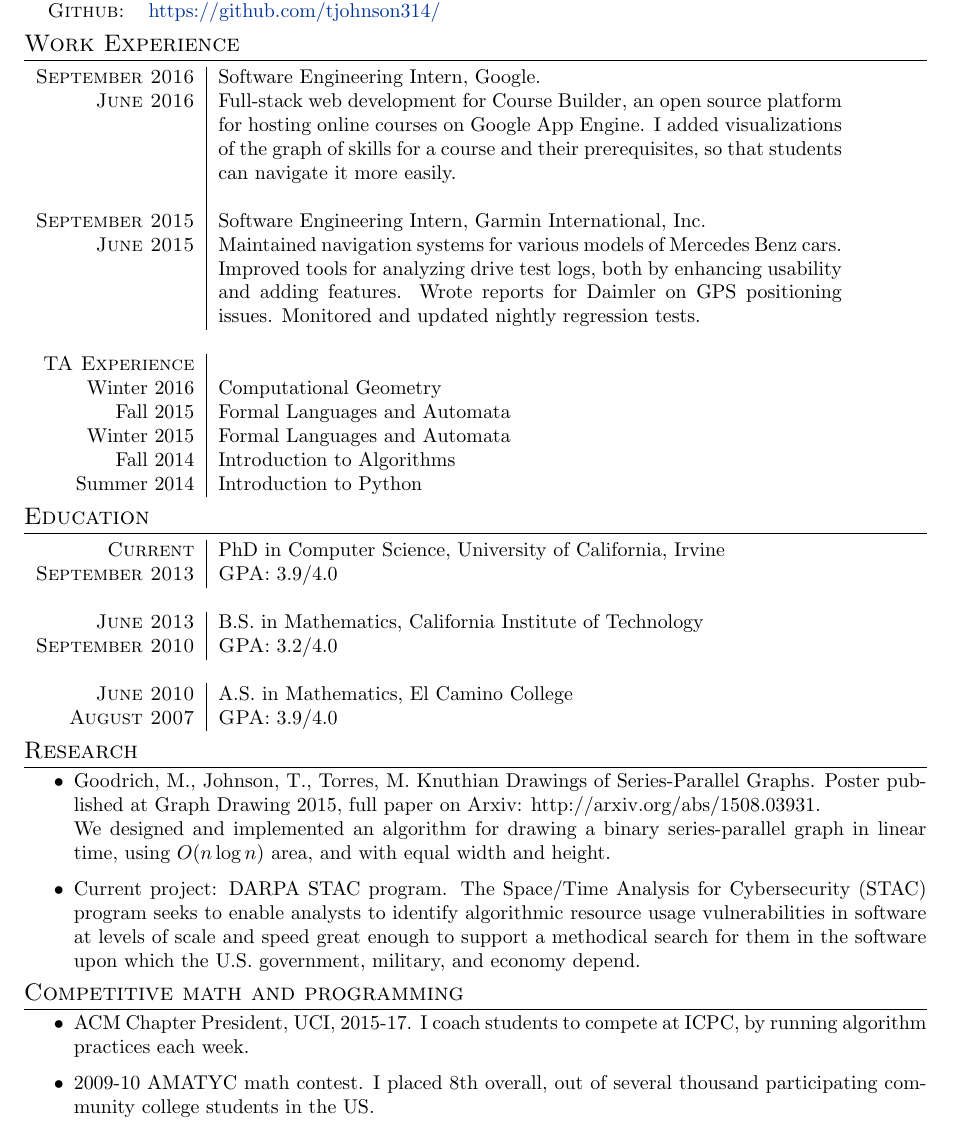
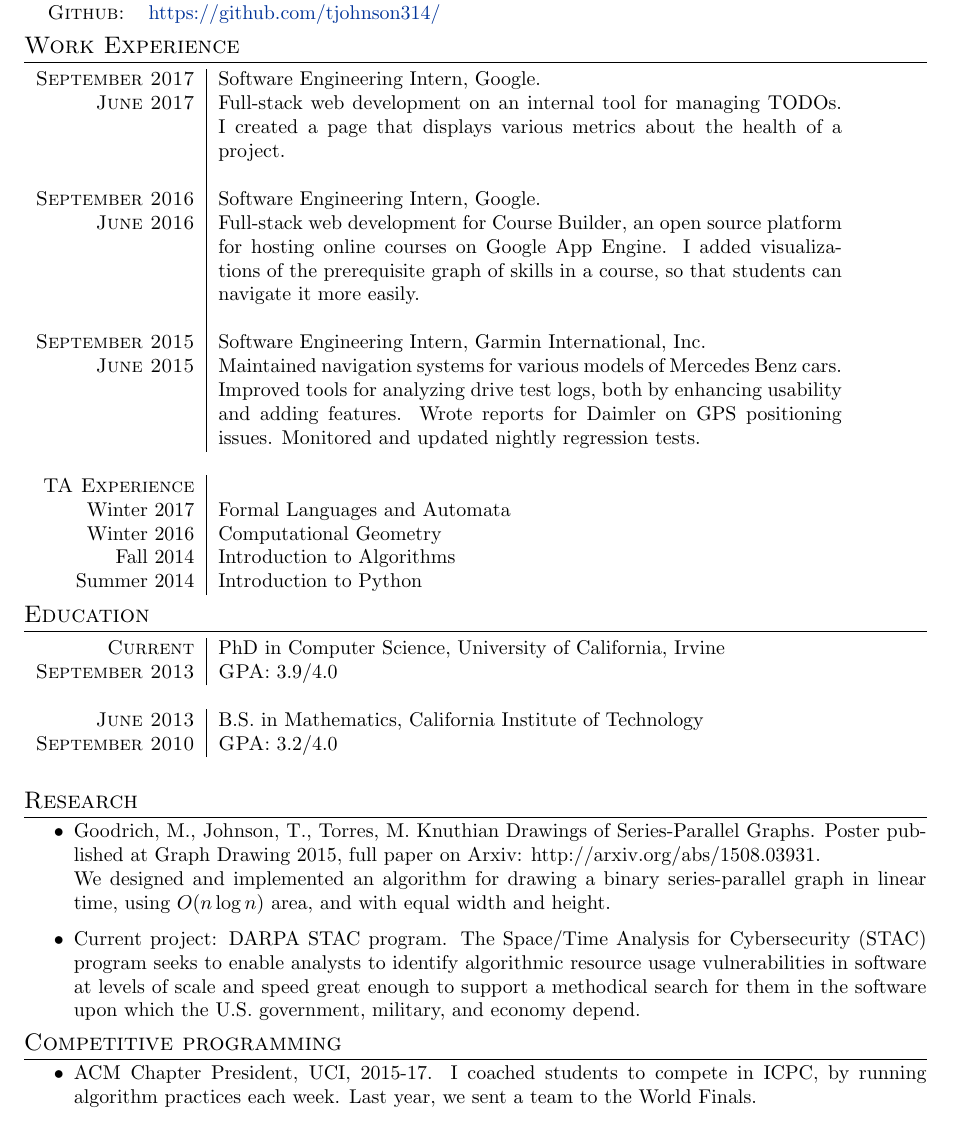
Before and after one commit to tjohnson314/Resume, a LaTeX CV (Resume.tex): part of the page, cut so that both start at the same text. Compiled offline with pdfLaTeX.

Commit message:
Updated with Summer 2017 internship

```diff
--- a/Resume.tex
+++ b/Resume.tex
@@ -66,8 +66,13 @@
 
 \begin{tabular}{r|p{11cm}}
 
+\textsc{September 2017} & Software Engineering Intern, Google. \\
+\textsc{June 2017} & Full-stack web development on an internal tool for managing TODOs. I created a page that displays various metrics about the health of a project. \\
+
+& \\
+
 \textsc{September 2016} & Software Engineering Intern, Google. \\
-\textsc{June 2016} & Full-stack web development for Course Builder, an open source platform for hosting online courses on Google App Engine. I added visualizations of the graph of skills for a course and their prerequisites, so that students can navigate it more easily. \\
+\textsc{June 2016} & Full-stack web development for Course Builder, an open source platform for hosting online courses on Google App Engine. I added visualizations of the prerequisite graph of skills in a course, so that students can navigate it more easily. \\
 
 & \\
 
@@ -78,9 +83,8 @@
 %------------------------------------------------
 
 \textsc{TA Experience} & \\
+Winter 2017 & Formal Languages and Automata \\
 Winter 2016 & Computational Geometry \\
-Fall 2015 & Formal Languages and Automata \\
-Winter 2015 & Formal Languages and Automata \\
 Fall 2014 & Introduction to Algorithms \\
 Summer 2014 & Introduction to Python \\
 
@@ -104,11 +108,6 @@ Summer 2014 & Introduction to Python \\
 \multicolumn{2}{c}{} \\
 
 %------------------------------------------------
-
-\textsc{June 2010} & A.S. in Mathematics, El Camino College \\
-\textsc{August 2007} & \textsc{GPA}: 3.9/4.0 \\
-
-%------------------------------------------------
 \end{tabular}
 
 \section{Research}
@@ -119,11 +118,10 @@ We designed and implemented an algorithm for drawing a binary series-parallel gr
 \item Current project: DARPA STAC program. The Space/Time Analysis for Cybersecurity (STAC) program seeks to enable analysts to identify algorithmic resource usage vulnerabilities in software at levels of scale and speed great enough to support a methodical search for them in the software upon which the U.S. government, military, and economy depend.
 \end{itemize}
 
-\section{Competitive math and programming}
+\section{Competitive programming}
 
 \begin{itemize}
-\item ACM Chapter President, UCI, 2015-17. I coach students to compete at ICPC, by running algorithm practices each week.
-\item 2009-10 AMATYC math contest. I placed 8th overall, out of several thousand participating community college students in the US.
+\item ACM Chapter President, UCI, 2015-17. I coached students to compete in ICPC, by running algorithm practices each week. Last year, we sent a team to the World Finals.
 \end{itemize}
 
 %----------------------------------------------------------------------------------------
```
Also changed, not shown: Resume.pdf.
